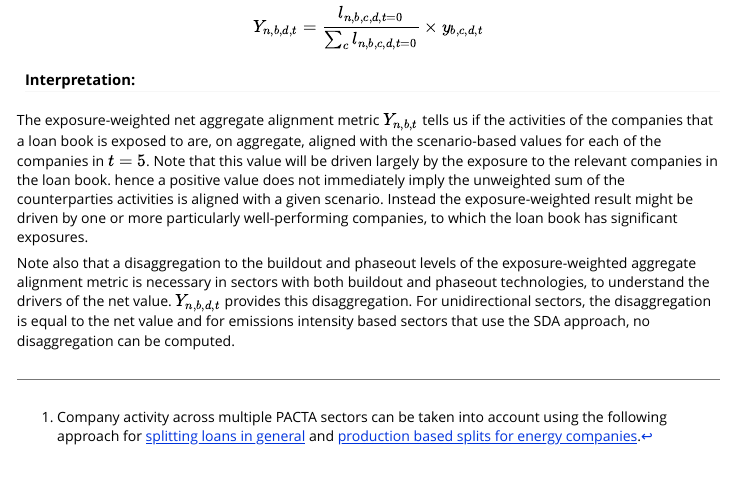
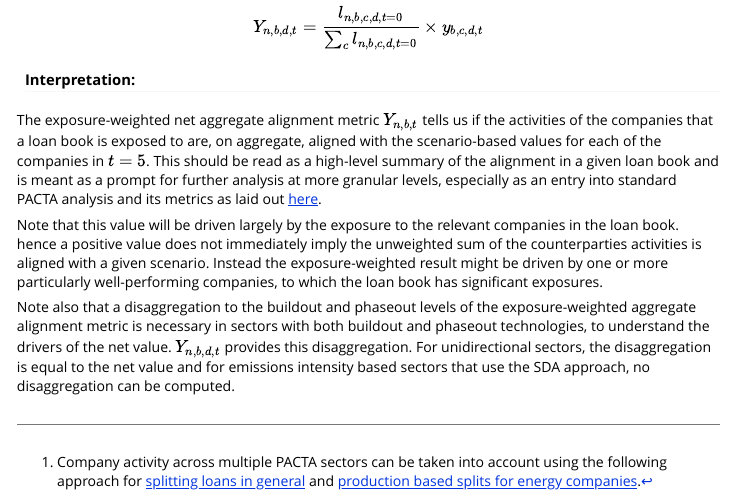
Before and after one commit to RMI-PACTA/pacta.aggregate.loanbook.plots, an R Markdown document (vignettes/loanbook_aggregated_alignment_metric.Rmd): the page in a window 1100 px wide, from 1260 px down. Rendered offline with R 4.5, knitr and Pandoc, with nearby package versions.

Commit message:
expand explanation

```diff
--- a/vignettes/loanbook_aggregated_alignment_metric.Rmd
+++ b/vignettes/loanbook_aggregated_alignment_metric.Rmd
@@ -58,6 +58,8 @@ $$Y_{n,b,d,t} = \dfrac{l_{n,b,c,d,t=0}}{\sum_{c} l_{n,b,c,d,t=0}} \times y_{b,c,
 
 #### Interpretation:
 
-The exposure-weighted net aggregate alignment metric $Y_{n,b,t}$ tells us if the activities of the companies that a loan book is exposed to are, on aggregate, aligned with the scenario-based values for each of the companies in $t = 5$. Note that this value will be driven largely by the exposure to the relevant companies in the loan book. hence a positive value does not immediately imply the unweighted sum of the counterparties activities is aligned with a given scenario. Instead the exposure-weighted result might be driven by one or more particularly well-performing companies, to which the loan book has significant exposures.
+The exposure-weighted net aggregate alignment metric $Y_{n,b,t}$ tells us if the activities of the companies that a loan book is exposed to are, on aggregate, aligned with the scenario-based values for each of the companies in $t = 5$. This should be read as a high-level summary of the alignment in a given loan book and is meant as a prompt for further analysis at more granular levels, especially as an entry into standard PACTA analysis and its metrics as laid out [here](https://rmi-pacta.github.io/r2dii.analysis/articles/r2dii-analysis.html).
+
+Note that this value will be driven largely by the exposure to the relevant companies in the loan book. hence a positive value does not immediately imply the unweighted sum of the counterparties activities is aligned with a given scenario. Instead the exposure-weighted result might be driven by one or more particularly well-performing companies, to which the loan book has significant exposures.
 
 Note also that a disaggregation to the buildout and phaseout levels of the exposure-weighted aggregate alignment metric is necessary in sectors with both buildout and phaseout technologies, to understand the drivers of the net value. $Y_{n,b,d,t}$ provides this disaggregation. For unidirectional sectors, the disaggregation is equal to the net value and for emissions intensity based sectors that use the SDA approach, no disaggregation can be computed.
```
